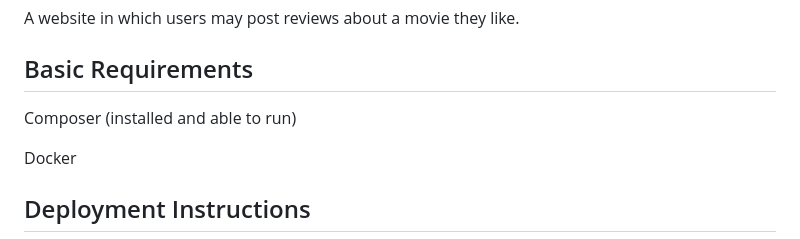
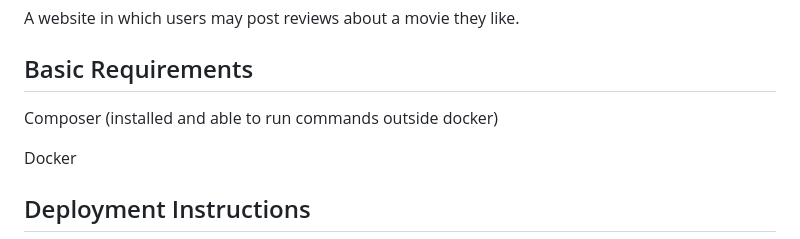
Before and after one commit to Jamessks/MovieWorld, a Markdown page: README.md, the part around the change. GitHub-like rendering.

```diff
--- a/README.md
+++ b/README.md
@@ -4,7 +4,7 @@ A website in which users may post reviews about a movie they like.
 
 ## Basic Requirements
 
-Composer (installed and able to run)
+Composer (installed and able to run commands outside docker)
 
 Docker
 
```
